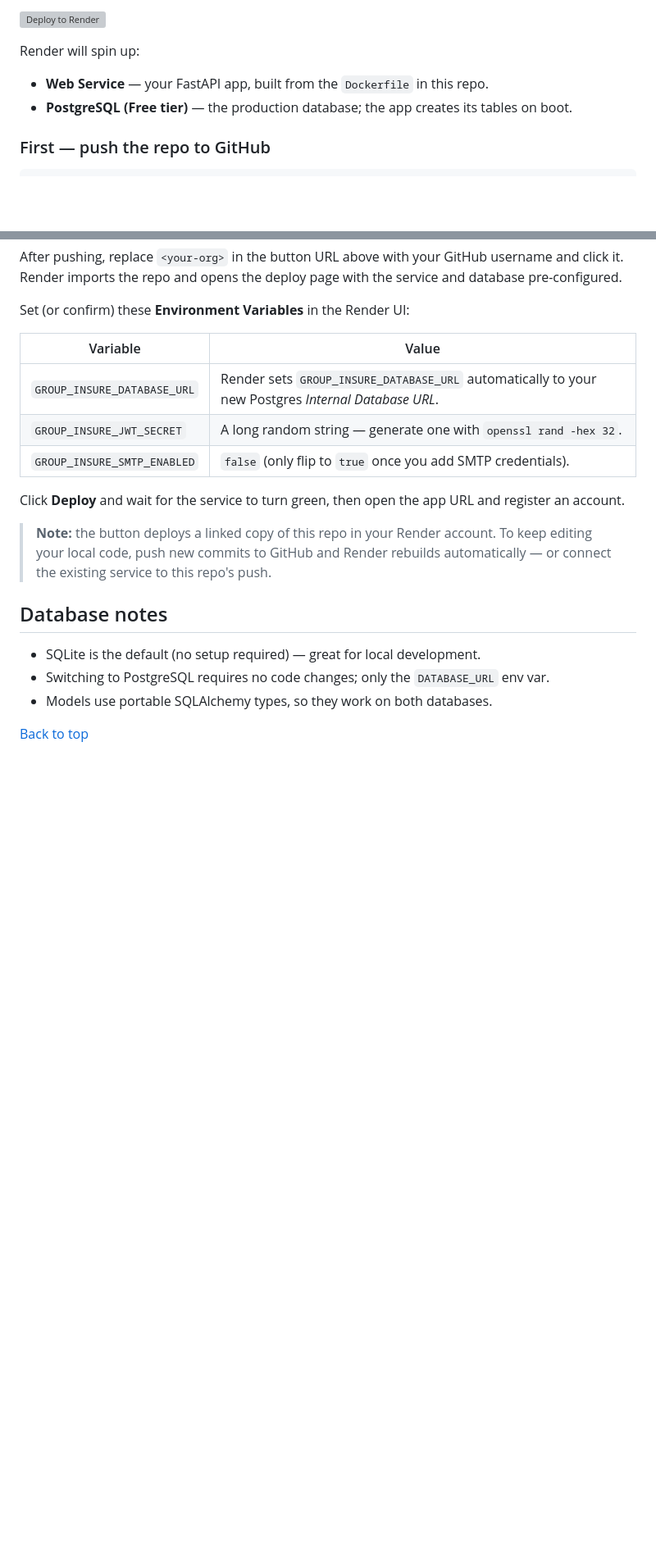
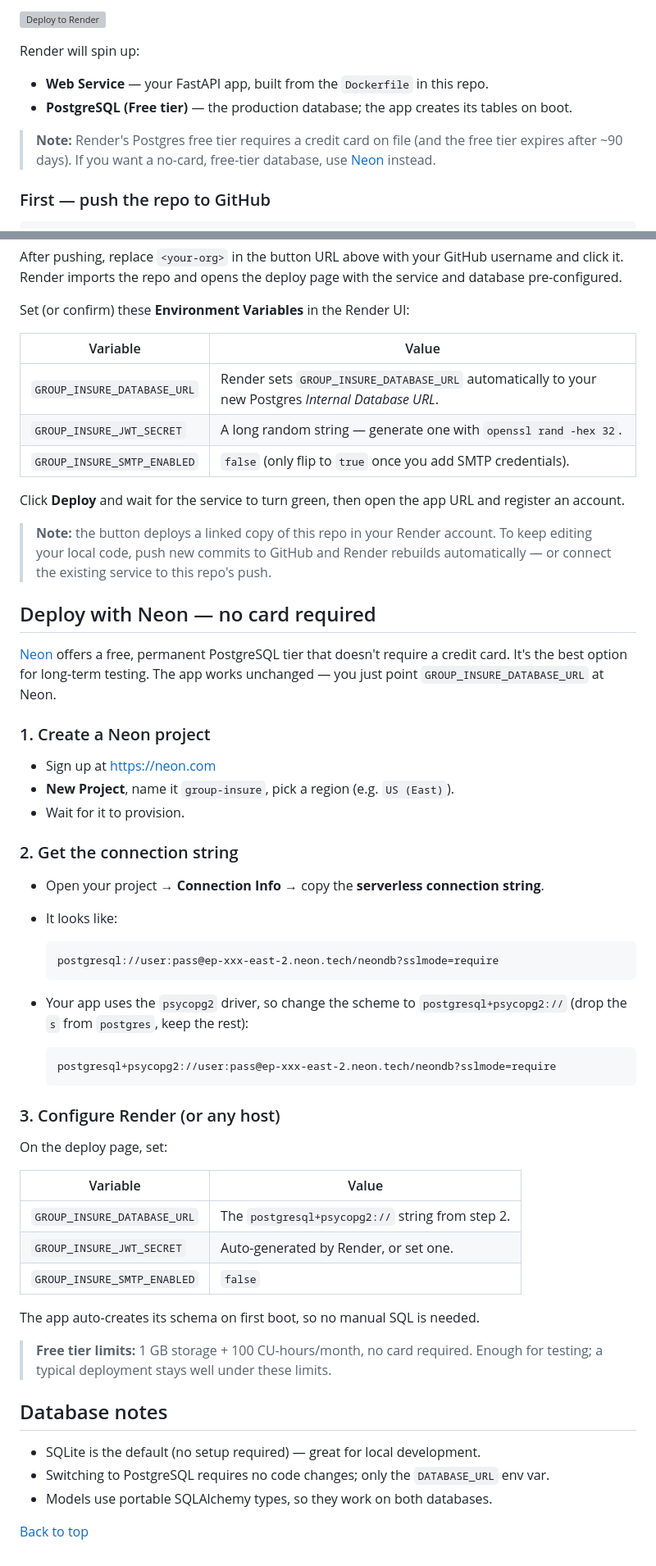
Before and after one commit to bluepretty/group-insure, a Markdown page: README.md, 2 parts joined by grey strips. Shown at 82% size. GitHub-like rendering; blank space fills up the shorter version; grey boxes are pictures that could not be loaded.

Commit message:
Add Neon deployment guide (free Postgres, no card required)

````diff
--- a/README.md
+++ b/README.md
@@ -130,6 +130,10 @@ Render will spin up:
 - **Web Service** — your FastAPI app, built from the `Dockerfile` in this repo.
 - **PostgreSQL (Free tier)** — the production database; the app creates its tables on boot.
 
+> **Note:** Render's Postgres free tier requires a credit card on file (and the
+> free tier expires after ~90 days). If you want a no-card, free-tier database,
+> use [Neon](#deploy-with-neon--no-card-required) instead.
+
 ### First — push the repo to GitHub
 
 ```bash
@@ -160,6 +164,46 @@ register an account.
 > To keep editing your local code, push new commits to GitHub and Render rebuilds
 > automatically — or connect the existing service to this repo's push.
 
+## Deploy with Neon — no card required
+
+[Neon](https://neon.com) offers a free, permanent PostgreSQL tier that doesn't
+require a credit card. It's the best option for long-term testing. The app works
+unchanged — you just point `GROUP_INSURE_DATABASE_URL` at Neon.
+
+### 1. Create a Neon project
+- Sign up at <https://neon.com>
+- **New Project**, name it `group-insure`, pick a region (e.g. `US (East)`).
+- Wait for it to provision.
+
+### 2. Get the connection string
+- Open your project → **Connection Info** → copy the **serverless connection string**.
+- It looks like:
+
+  ```
+  postgresql://user:pass@ep-xxx-east-2.neon.tech/neondb?sslmode=require
+  ```
+
+- Your app uses the `psycopg2` driver, so change the scheme to
+  `postgresql+psycopg2://` (drop the `s` from `postgres`, keep the rest):
+
+  ```
+  postgresql+psycopg2://user:pass@ep-xxx-east-2.neon.tech/neondb?sslmode=require
+  ```
+
+### 3. Configure Render (or any host)
+On the deploy page, set:
+
+| Variable | Value |
+|---|---|
+| `GROUP_INSURE_DATABASE_URL` | The `postgresql+psycopg2://` string from step 2. |
+| `GROUP_INSURE_JWT_SECRET` | Auto-generated by Render, or set one. |
+| `GROUP_INSURE_SMTP_ENABLED` | `false` |
+
+The app auto-creates its schema on first boot, so no manual SQL is needed.
+
+> **Free tier limits:** 1 GB storage + 100 CU-hours/month, no card required.
+> Enough for testing; a typical deployment stays well under these limits.
+
 ## Database notes
 
 - SQLite is the default (no setup required) — great for local development.
````
